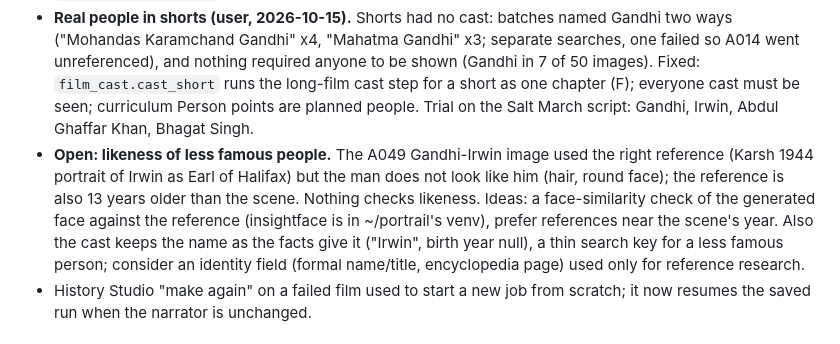
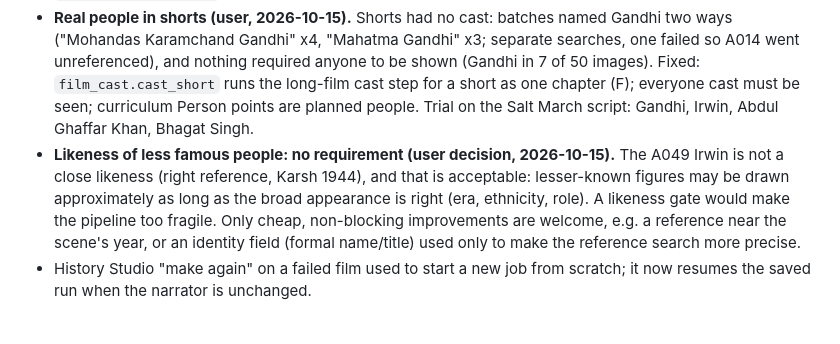
Before and after one commit to 0xbadfood/remotion, a Markdown page: pipeline-findings-todo.md, the part around the change. Rendered like a GitHub page.

Commit message:
Findings: no likeness requirement for lesser-known figures (user decision)
Co-Authored-By: Claude Opus 5.5 <noreply@anthropic.com>

```diff
--- a/pipeline-findings-todo.md
+++ b/pipeline-findings-todo.md
@@ -167,12 +167,11 @@ rescue chapters; the film ran 46% long.
   required anyone to be shown (Gandhi in 7 of 50 images). Fixed: `film_cast.cast_short` runs the long-film cast step
   for a short as one chapter (F); everyone cast must be seen; curriculum Person points are planned people.
   Trial on the Salt March script: Gandhi, Irwin, Abdul Ghaffar Khan, Bhagat Singh.
-- **Open: likeness of less famous people.** The A049 Gandhi-Irwin image used the right reference (Karsh 1944 portrait
-  of Irwin as Earl of Halifax) but the man does not look like him (hair, round face); the reference is also 13 years
-  older than the scene. Nothing checks likeness. Ideas: a face-similarity check of the generated face against the
-  reference (insightface is in ~/portrail's venv), prefer references near the scene's year. Also the cast keeps the
-  name as the facts give it ("Irwin", birth year null), a thin search key for a less famous person; consider an
-  identity field (formal name/title, encyclopedia page) used only for reference research.
+- **Likeness of less famous people: no requirement (user decision, 2026-10-15).** The A049 Irwin is not a close
+  likeness (right reference, Karsh 1944), and that is acceptable: lesser-known figures may be drawn approximately as
+  long as the broad appearance is right (era, ethnicity, role). A likeness gate would make the pipeline too fragile.
+  Only cheap, non-blocking improvements are welcome, e.g. a reference near the scene's year, or an identity field
+  (formal name/title) used only to make the reference search more precise.
 - History Studio "make again" on a failed film used to start a new job from scratch; it now resumes the saved run
   when the narrator is unchanged.
 
```
